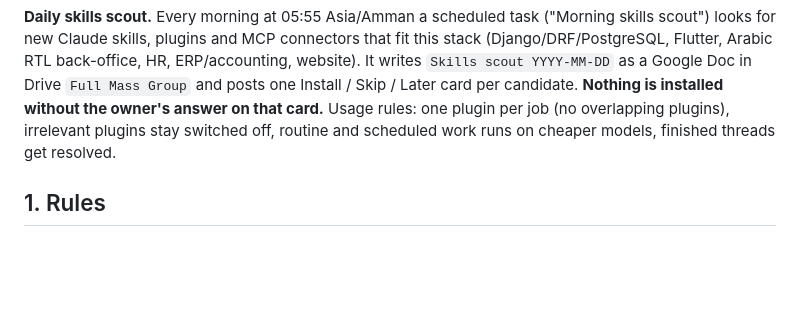
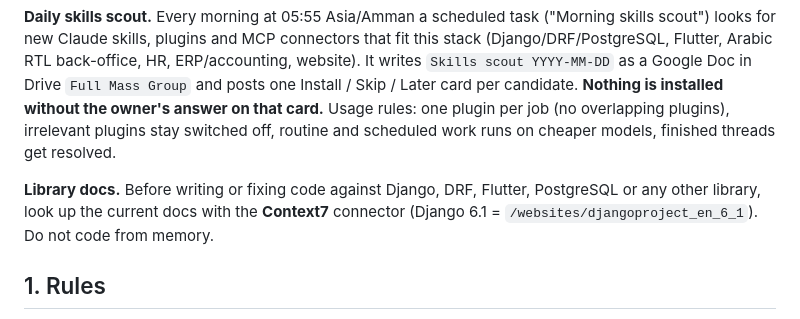
Before and after one commit to Massworkjo/samarkand, a Markdown page: CLAUDE.md, the part around the change. Rendered like a GitHub page; blank space fills up the shorter version.

Commit message:
CLAUDE.md: look up library docs with Context7 before coding
Owner's choice 2026-10-15 (skills scout thread): code against Django, DRF,
Flutter, PostgreSQL and other libraries is checked against current docs via the
Context7 connector, not written from memory.

Co-Authored-By: Claude Opus 5.5 (1M context) <noreply@anthropic.com>
Claude-Session: https://claude.ai/code/session_01QrhSKLMeFWyQobjUMo5aDD

```diff
--- a/CLAUDE.md
+++ b/CLAUDE.md
@@ -33,6 +33,10 @@ as a Google Doc in Drive `Full Mass Group` and posts one Install / Skip / Later
 (no overlapping plugins), irrelevant plugins stay switched off, routine and scheduled work runs on
 cheaper models, finished threads get resolved.
 
+**Library docs.** Before writing or fixing code against Django, DRF, Flutter, PostgreSQL or any
+other library, look up the current docs with the **Context7** connector (Django 6.1 =
+`/websites/djangoproject_en_6_1`). Do not code from memory.
+
 ## 1. Rules
 
 - **Pushing to `main` publishes the site** (GitHub Pages, `CNAME`). Work on a branch + draft PR.
```
